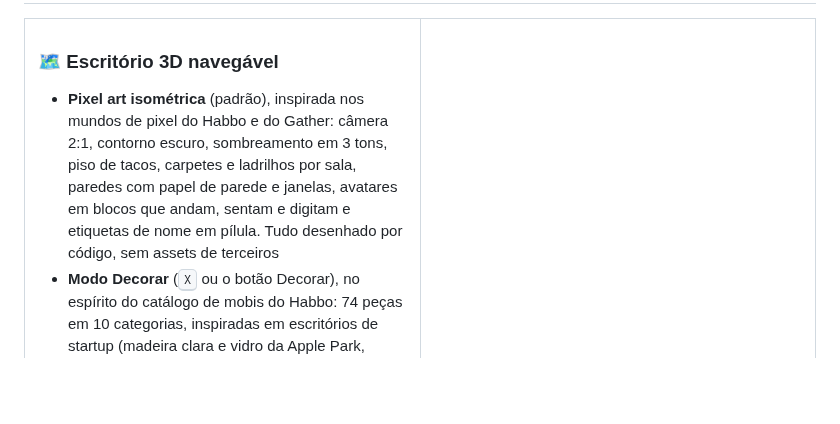
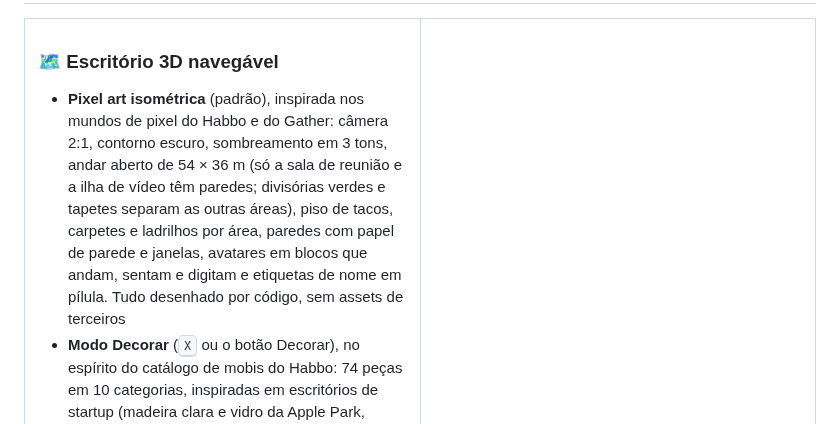
Before and after one commit to mucio-miranda/office, a Markdown page: README.md, the part around one of its changes. Drawn GitHub-style; blank space fills up the shorter version.

```diff
--- a/README.md
+++ b/README.md
@@ -47,7 +47,7 @@ E roda **na sua máquina**: seus arquivos não saem dela, a equipe entra pela re
 <td width="50%" valign="top">
 
 ### 🗺️ Escritório 3D navegável
-- **Pixel art isométrica** (padrão), inspirada nos mundos de pixel do Habbo e do Gather: câmera 2:1, contorno escuro, sombreamento em 3 tons, piso de tacos, carpetes e ladrilhos por sala, paredes com papel de parede e janelas, avatares em blocos que andam, sentam e digitam e etiquetas de nome em pílula. Tudo desenhado por código, sem assets de terceiros
+- **Pixel art isométrica** (padrão), inspirada nos mundos de pixel do Habbo e do Gather: câmera 2:1, contorno escuro, sombreamento em 3 tons, andar aberto de 54 × 36 m (só a sala de reunião e a ilha de vídeo têm paredes; divisórias verdes e tapetes separam as outras áreas), piso de tacos, carpetes e ladrilhos por área, paredes com papel de parede e janelas, avatares em blocos que andam, sentam e digitam e etiquetas de nome em pílula. Tudo desenhado por código, sem assets de terceiros
 - **Modo Decorar** (<kbd>X</kbd> ou o botão Decorar), no espírito do catálogo de mobis do Habbo: 74 peças em 10 categorias, inspiradas em escritórios de startup (madeira clara e vidro da Apple Park, cabines acústicas, armários coloridos e bicicletas do Google, arquibancada e neon do Nubank, horta e escada vermelha do iFood, cabanas, tijolinho e bar de cereais da Pixar) e no lado biofílico (árvores e jardins internos das Amazon Spheres: sofá orgânico curvo, banco com jardineira, divisória verde, plantas suspensas e quadro de musgo). A aba **Pisos** troca o piso de uma sala inteira: tábuas de carvalho ou nogueira, parquet, cimento queimado, porcelanato, granilite, ladrilho hidráulico, deck, grama, pedra, carpete em placas e xadrez, com prévia ao passar o mouse. Clique para selecionar, arraste para mover, <kbd>R</kbd> gira, troca de cor, duplicar, remover e desfazer (<kbd>Ctrl</kbd>+<kbd>Z</kbd>). A peça fica verde onde cabe e vermelha onde bloquearia uma porta, uma cadeira ou outro móvel; quadros, neons e revestimentos deslizam pelas paredes. A decoração é salva no servidor e aparece na hora para todo mundo do escritório
 - Ou a **maquete isométrica minimalista** (botão ao lado do tema ou `Ctrl+K` → "Mundo em maquete"), em tema claro e escuro, com as mesmas 7 salas: recepção, gerência, ilha de vídeo, estúdio de design, redação, sala de reunião e copa
 - **WASD** ou clique para andar (o avatar contorna paredes e móveis até o ponto clicado), **Shift** para correr, **1–7** para teletransportar
```
Also changed, not shown: other parts of README.md (+2 -2 lines), docs/ROADMAP.md (+5 -1 lines), docs/img/entrada.jpg, docs/img/escritorio-pixel.jpg, 10 other files.
